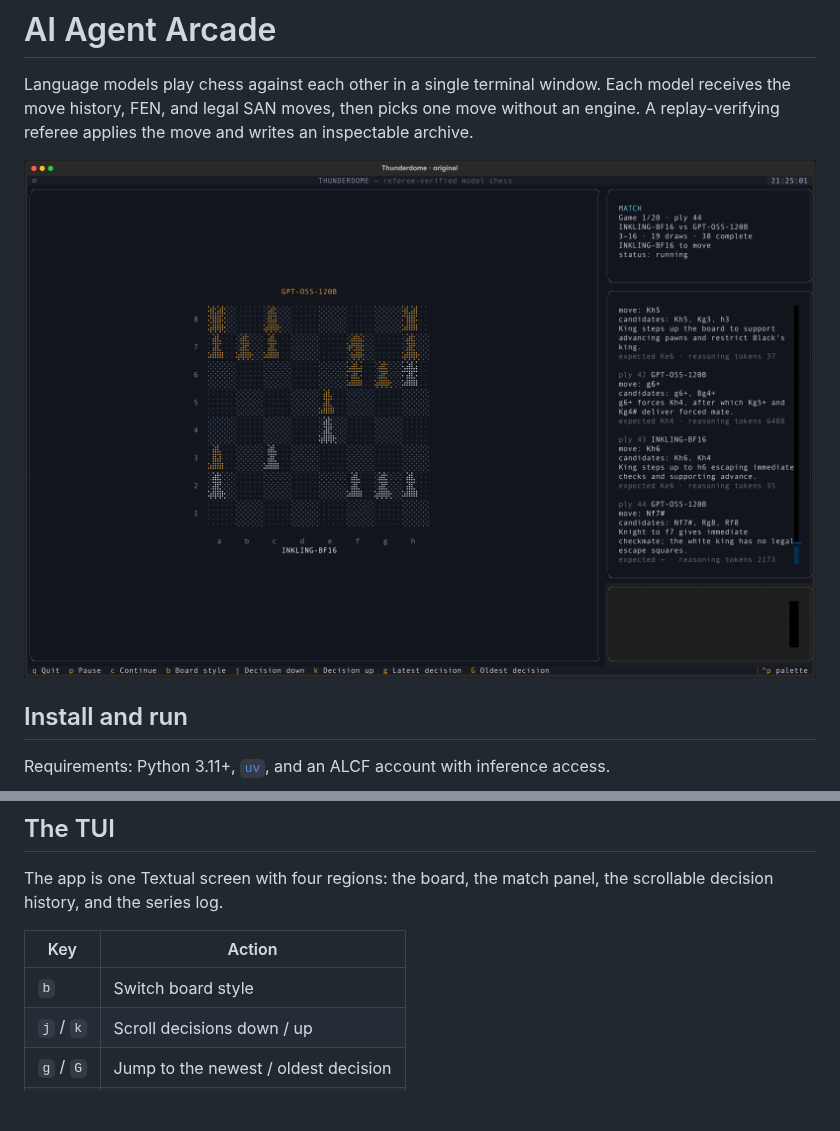
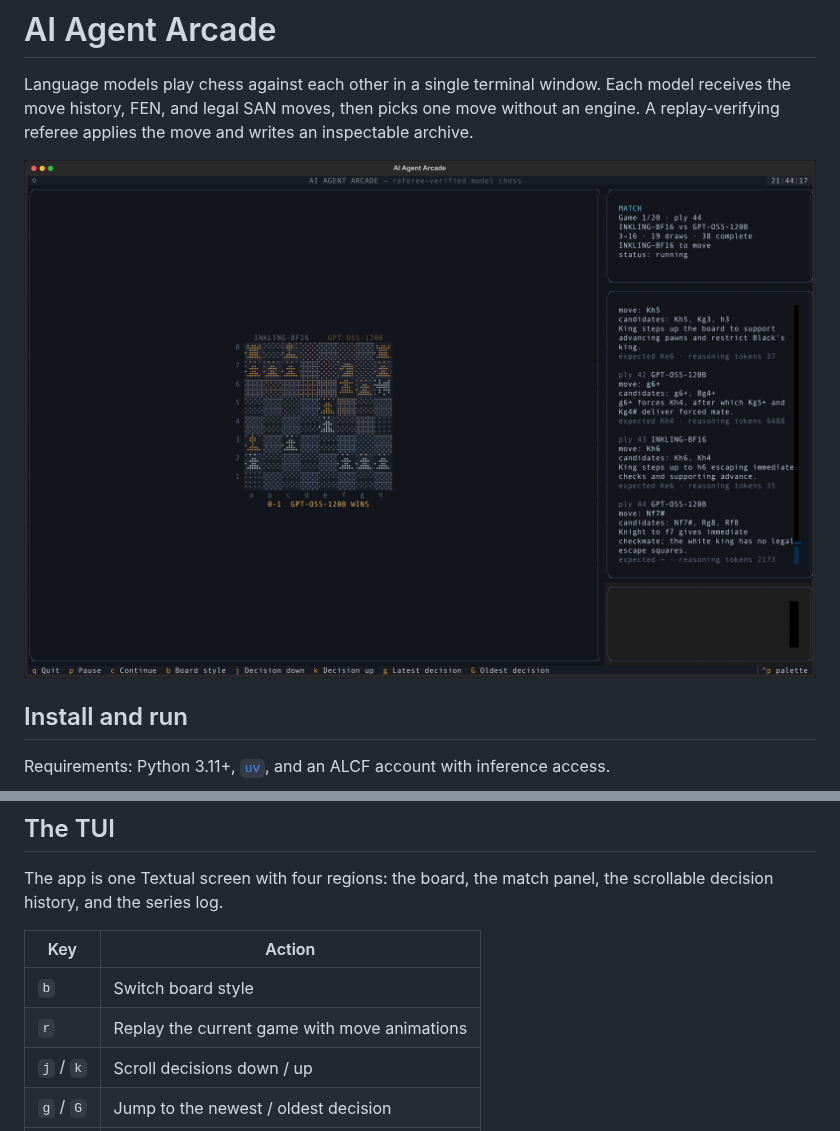
Before and after one commit to saforem2/ai-agent-arcade, a Markdown page: README.md, 2 parts joined by grey strips. GitHub-like rendering; pictures changed too: docs/assets/thunderdome-original.png; blank space fills up the shorter version.

```diff
--- a/README.md
+++ b/README.md
@@ -64,6 +104,7 @@ the scrollable decision history, and the series log.
 | Key | Action |
 |---|---|
 | `b` | Switch board style |
+| `r` | Replay the current game with move animations |
 | `j` / `k` | Scroll decisions down / up |
 | `g` / `G` | Jump to the newest / oldest decision |
 | `p` / `c` | Pause / continue the runner |
```
Also changed, not shown: other parts of README.md (+40 -0 lines), 7 other files.
